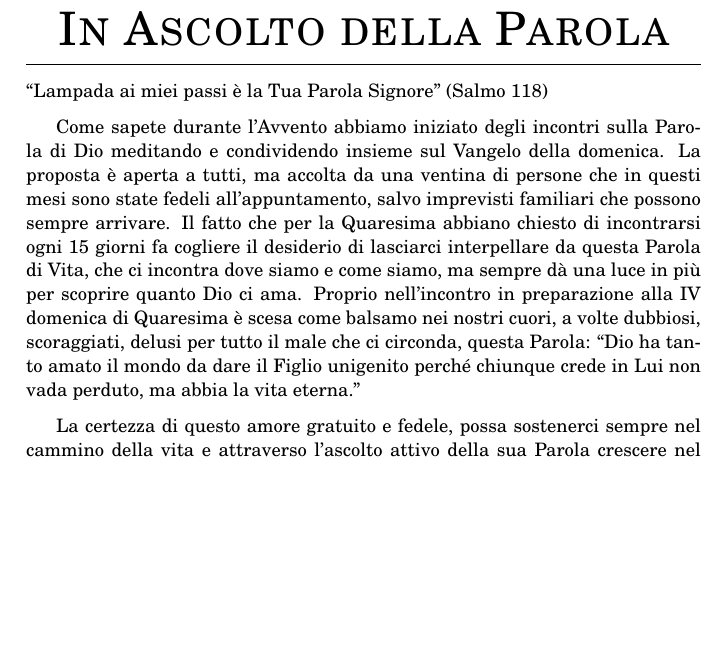
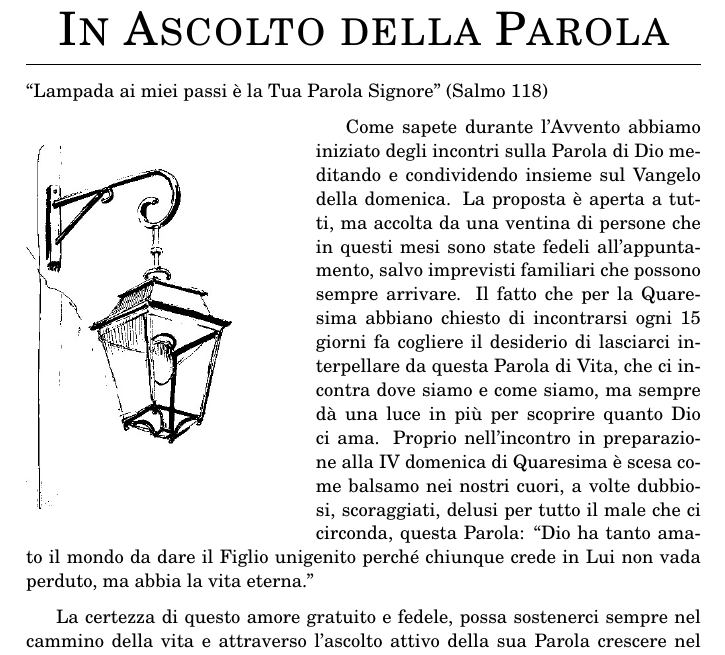
Before and after one commit to MarcoTrevisiol/libretto-parrocchiale, a LaTeX document (libretto.tex, which reads articoli/suore.tex): part of page 8 of 16, cut so that both start at the same text, the shorter picture padded with empty space. Compiled offline with pdfLaTeX.

Commit message:
Aggiunta lanterna

```diff
--- a/articoli/suore.tex
+++ b/articoli/suore.tex
@@ -1,5 +1,7 @@
 \section{In Ascolto della Parola}
 ``Lampada ai miei passi è la Tua Parola Signore'' (Salmo 118)
+
+\figurawrap{0.4\textwidth}{lanterna.jpg}
 
 Come sapete durante l’Avvento abbiamo iniziato degli incontri sulla Parola di Dio meditando e condividendo insieme sul Vangelo della domenica. La proposta è aperta a tutti, ma accolta da una ventina di persone che in questi mesi sono state fedeli all’appuntamento, salvo imprevisti familiari che possono sempre arrivare. Il fatto che per la Quaresima abbiano chiesto di incontrarsi ogni 15 giorni fa cogliere il desiderio di lasciarci interpellare da questa Parola di Vita, che ci incontra dove siamo e come siamo, ma sempre dà una luce in più per scoprire quanto Dio ci ama. Proprio nell’incontro in preparazione alla IV domenica di Quaresima è scesa come balsamo nei nostri cuori, a volte dubbiosi, scoraggiati, delusi per tutto il male che ci circonda, questa Parola: ``Dio ha tanto amato il mondo da dare il Figlio unigenito perché chiunque crede in Lui non vada perduto, ma abbia la vita eterna.''
 
--- a/libretto.tex
+++ b/libretto.tex
@@ -53,6 +53,12 @@
 \end{center}
 \vspace*{\fill}
 }
+\newcommand{\figurawrap}[2]
+{
+\begin{wrapfigure}{l}{#1}
+    \includegraphics[width=#1]{#2}
+\end{wrapfigure}
+}
 \captionsetup[figure]{labelformat=empty}% redefines the caption setup of the figures environment in the beamer class.
 
 
```
Also changed, not shown: immagini/lanterna.jpg (added), articoli/suore.tex (1 more changed lines).
